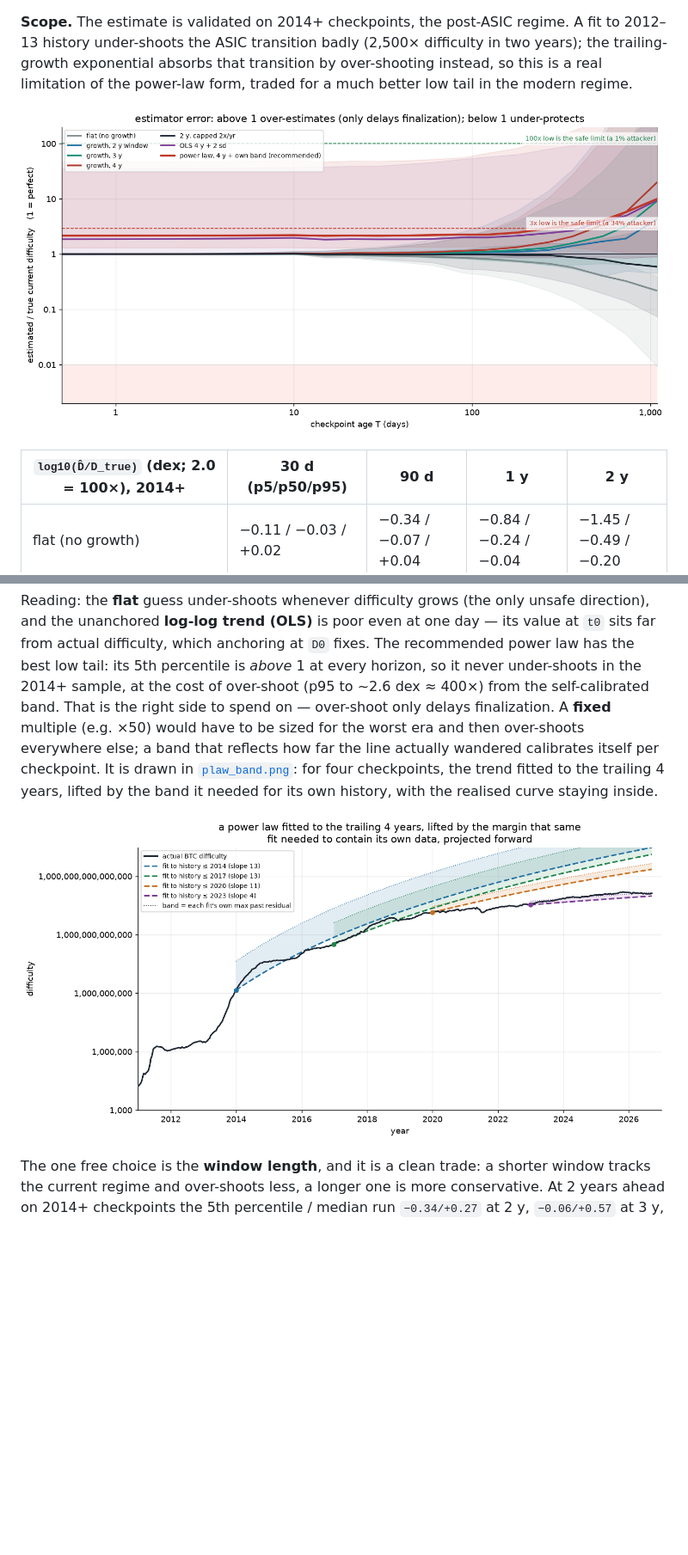
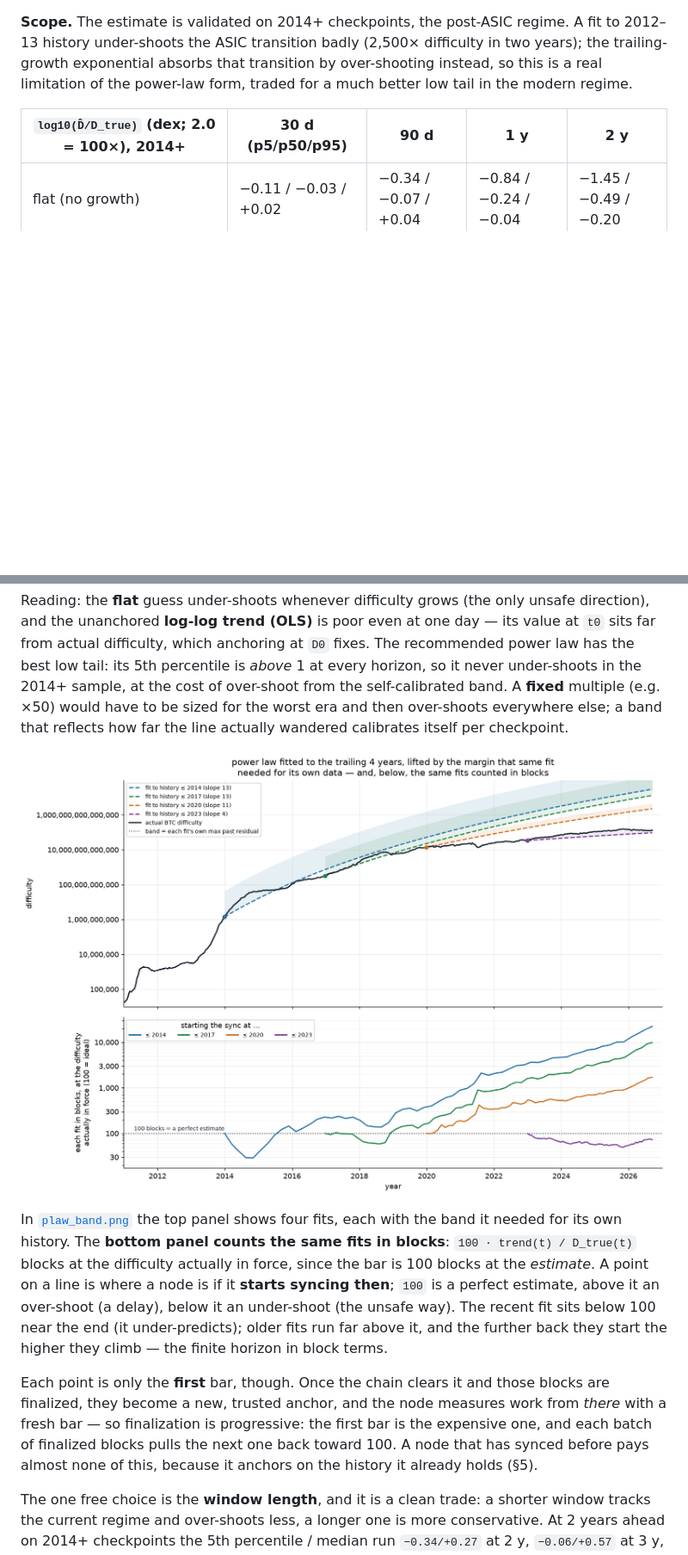
Before and after one commit to Nuhvi/partition-safe-ibd, a Markdown page: README.md, 2 parts joined by grey strips. Shown at 86% size. GitHub-like rendering; pictures changed too: diagrams/estimator.png (deleted), diagrams/plaw_band.png; blank space fills up the shorter version.

Commit message:
show the number of blocks you need to trust blocks depending on staleness

```diff
--- a/README.md
+++ b/README.md
@@ -258,8 +265,6 @@ difficulty in two years); the trailing-growth exponential absorbs that transitio
 by over-shooting instead, so this is a real limitation of the power-law form,
 traded for a much better low tail in the modern regime.
 
-![estimator](diagrams/estimator.png)
-
 | `log10(D̂/D_true)` (dex; 2.0 = 100×), 2014+ | 30 d (p5/p50/p95) | 90 d | 1 y | 2 y |
 |---|---|---|---|---|
 | flat (no growth) | −0.11 / −0.03 / +0.02 | −0.34 / −0.07 / +0.04 | −0.84 / −0.24 / −0.04 | −1.45 / −0.49 / −0.20 |
@@ -272,16 +277,29 @@ unsafe direction), and the unanchored **log-log trend (OLS)** is poor even at on
 day — its value at `t0` sits far from actual difficulty, which anchoring at `D0`
 fixes. The recommended power law has the best low tail: its 5th percentile is
 *above* 1 at every horizon, so it never under-shoots in the 2014+ sample, at the
-cost of over-shoot (p95 to ~2.6 dex ≈ 400×) from the self-calibrated band. That
-is the right side to spend on — over-shoot only delays finalization. A **fixed**
-multiple (e.g. ×50) would have to be sized for the worst era and then over-shoots
-everywhere else; a band that reflects how far the line actually wandered
-calibrates itself per checkpoint. It is drawn in
-[`plaw_band.png`](diagrams/plaw_band.png): for four checkpoints, the trend fitted
-to the trailing 4 years, lifted by the band it needed for its own history, with
-the realised curve staying inside.
+cost of over-shoot from the self-calibrated band. A **fixed** multiple (e.g. ×50)
+would have to be sized for the worst era and then over-shoots everywhere else; a
+band that reflects how far the line actually wandered calibrates itself per
+checkpoint.
 
 ![the self-calibrated band](diagrams/plaw_band.png)
+
+In [`plaw_band.png`](diagrams/plaw_band.png) the top panel shows four fits, each
+with the band it needed for its own history. The **bottom panel counts the same
+fits in blocks**: `100 · trend(t) / D_true(t)` blocks at the difficulty actually
+in force, since the bar is 100 blocks at the *estimate*. A point on a line is
+where a node is if it **starts syncing then**; `100` is a perfect estimate, above
+it an over-shoot (a delay), below it an under-shoot (the unsafe way). The recent
+fit sits below 100 near the end (it under-predicts); older fits run far above it,
+and the further back they start the higher they climb — the finite horizon in
+block terms.
+
+Each point is only the **first** bar, though. Once the chain clears it and those
+blocks are finalized, they become a new, trusted anchor, and the node measures
+work from *there* with a fresh bar — so finalization is progressive: the first
+bar is the expensive one, and each batch of finalized blocks pulls the next one
+back toward 100. A node that has synced before pays almost none of this, because
+it anchors on the history it already holds (§5).
 
 The one free choice is the **window length**, and it is a clean trade: a shorter
 window tracks the current regime and over-shoots less, a longer one is more
```
Also changed, not shown: other parts of README.md (+33 -11 lines), research/README.md (+1 -1 lines), research/figures/estimator.png (deleted), research/figures/plaw_band.png, 3 other files.
